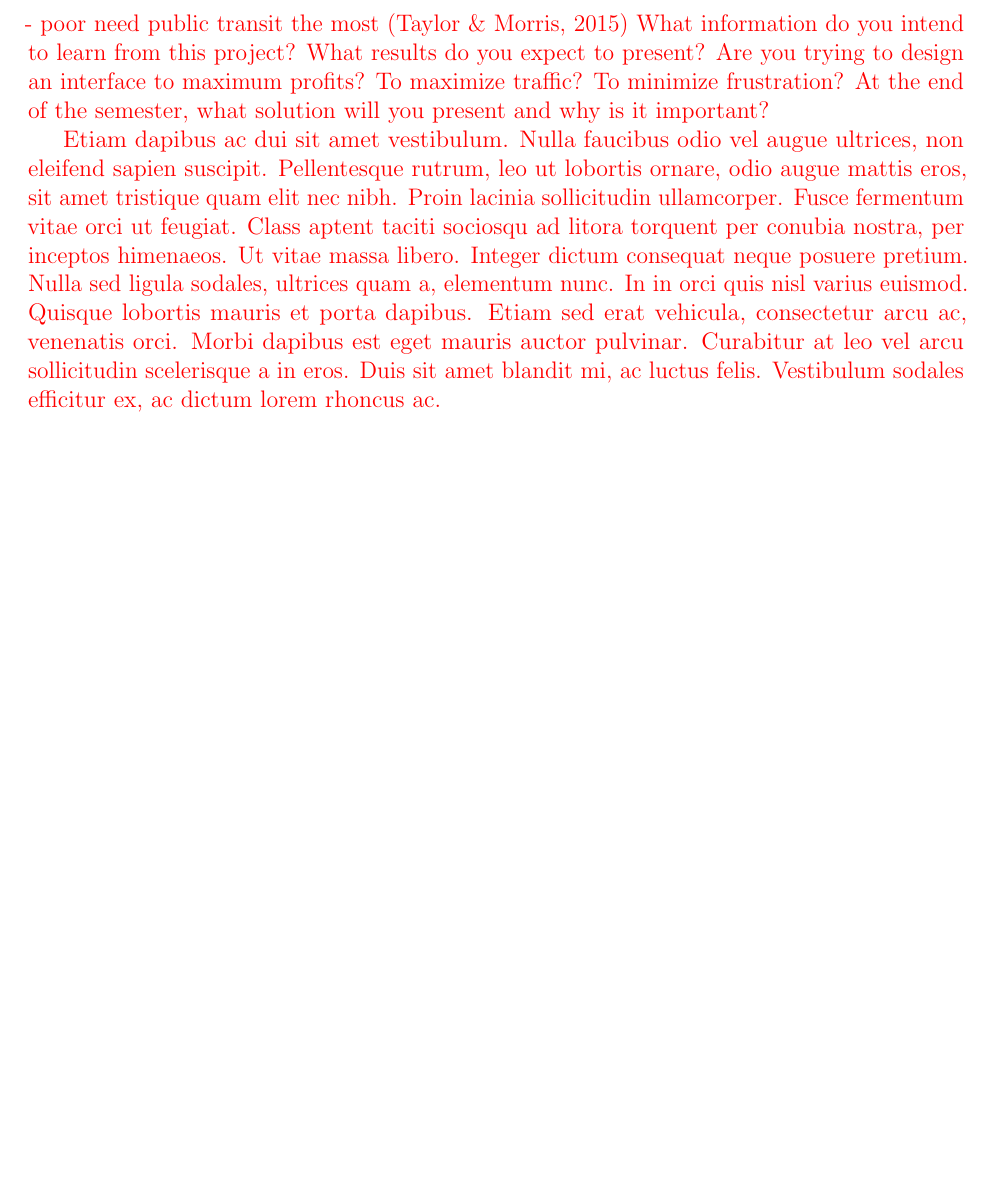
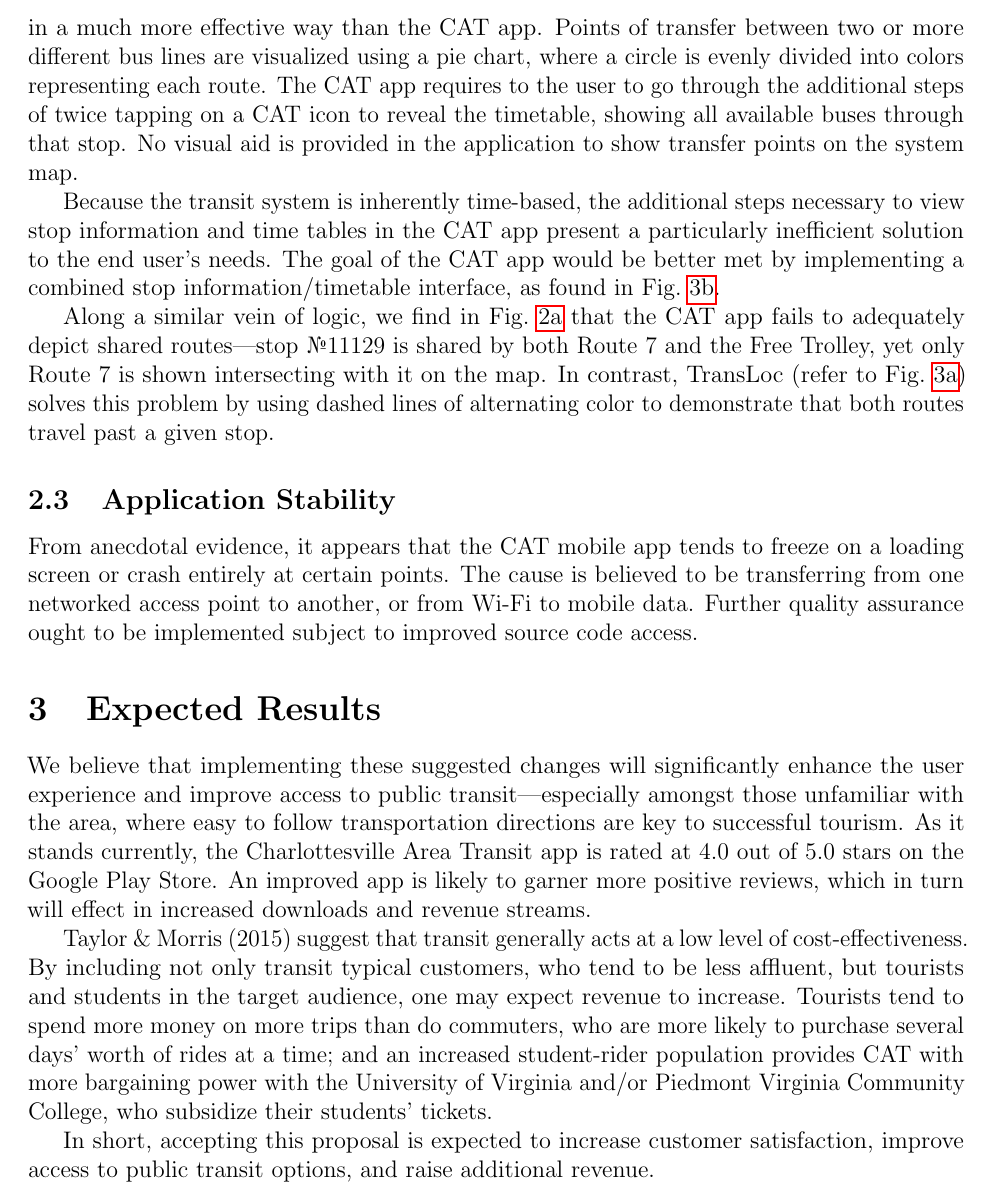
Before and after one commit to omattei/transit-app-proposal, a LaTeX paper (main.tex): part of page 5 of 6 before the commit and part of page 5 of 7 after it, cut at the place of the change, the shorter picture padded with empty space. Compiled offline with pdfLaTeX.

Commit message:
rough draft of proposal complete.

```diff
--- a/main.tex
+++ b/main.tex
@@ -159,0 +166,20 @@
+However, the TransLoc app details stops in a much more effective way than
+the CAT app. Points of transfer between two or more different bus lines are
+visualized using a pie chart, where a circle is evenly divided into colors
+representing each route. The CAT app requires to the user to go through the
+additional steps of twice tapping on a CAT icon to reveal the timetable,
+showing all available buses through that stop. No visual aid is provided in
+the application to show transfer points on the system map.
+
+Because the transit system is inherently time-based, the additional steps
+necessary to view stop information and time tables in the CAT app present
+a particularly inefficient solution to the end user's needs. The goal of
+the CAT app would be better met by implementing a combined stop information/%
+timetable interface, as found in Fig.~\ref{fig:TL_mobile_2}.
+
+Along a similar vein of logic, we find in Fig.~\ref{fig:cat_mobile_1} that the
+CAT app fails to adequately depict shared routes---stop \textnumero{}11129 is
+shared by both Route 7 and the Free Trolley, yet only Route 7 is shown
+intersecting with it on the map. In contrast, TransLoc (refer to
+Fig.~\ref{fig:TL_mobile_1}) solves this problem by using dashed lines of
+alternating color to demonstrate that both routes travel past a given stop.
@@ -160,12 +202,30 @@
+\label{fig:TL_mobile}
+\end{figure}
 
 \subsection{Application Stability}
+From anecdotal evidence, it appears that the CAT mobile app tends to freeze on
+a loading screen or crash entirely at certain points. The cause is believed to be transferring from one networked access point to another, or from Wi-Fi to mobile data. Further quality assurance ought to be implemented subject to improved source code access.
 
 \section{Expected Results}
-\hl{ - poor need public transit the most (Taylor \& Morris, 2015)
-What information do you intend to learn from this project? What results do you expect to present? Are you trying to design an interface to maximum profits? To maximize traffic? To minimize frustration? At the end of the semester, what solution will you present and why is it important?
+We believe that implementing these suggested changes will significantly enhance
+the user experience and improve access to public transit---especially amongst
+those unfamiliar with the area, where easy to follow transportation directions
+are key to successful tourism. As it stands currently, the Charlottesville Area
+Transit app is rated at 4.0 out of 5.0 stars on the Google Play Store. An improved
+app is likely to garner more positive reviews, which in turn will effect in
+increased downloads and revenue streams.
 
-Etiam dapibus ac dui sit amet vestibulum. Nulla faucibus odio vel augue ultrices, non eleifend sapien suscipit. Pellentesque rutrum, leo ut lobortis ornare, odio augue mattis eros, sit amet tristique quam elit nec nibh. Proin lacinia sollicitudin ullamcorper. Fusce fermentum vitae orci ut feugiat. Class aptent taciti sociosqu ad litora torquent per conubia nostra, per inceptos himenaeos. Ut vitae massa libero. Integer dictum consequat neque posuere pretium. Nulla sed ligula sodales, ultrices quam a, elementum nunc. In in orci quis nisl varius euismod. Quisque lobortis mauris et porta dapibus. Etiam sed erat vehicula, consectetur arcu ac, venenatis orci. Morbi dapibus est eget mauris auctor pulvinar. Curabitur at leo vel arcu sollicitudin scelerisque a in eros. Duis sit amet blandit mi, ac luctus felis. Vestibulum sodales efficitur ex, ac dictum lorem rhoncus ac.
-}
+Taylor \& Morris (2015) suggest that transit generally acts at a low level of
+cost-effectiveness. By including not only transit typical customers, who tend
+to be less affluent, but tourists and students in the target audience, one may
+expect revenue to increase. Tourists tend to spend more money on more trips
+than do commuters, who are more likely to purchase several days' worth of rides
+at a time; and an increased student-rider population provides CAT with more
+bargaining power with the University of Virginia and/or Piedmont Virginia
+Community College, who subsidize their students' tickets.
+
+In short, accepting this proposal is expected to increase customer satisfaction,
+improve access to public transit options, and raise additional revenue.
 
 \section{Acknowledgements}
 The author wishes to recognize Luther Tychonievich, Ph.D, lecturer at the
```
Also changed, not shown: CAT_mobile_1.png, TL_mobile_1.png (added), TL_mobile_2.png (added), main.tex (58 more changed lines), 1 other file.
